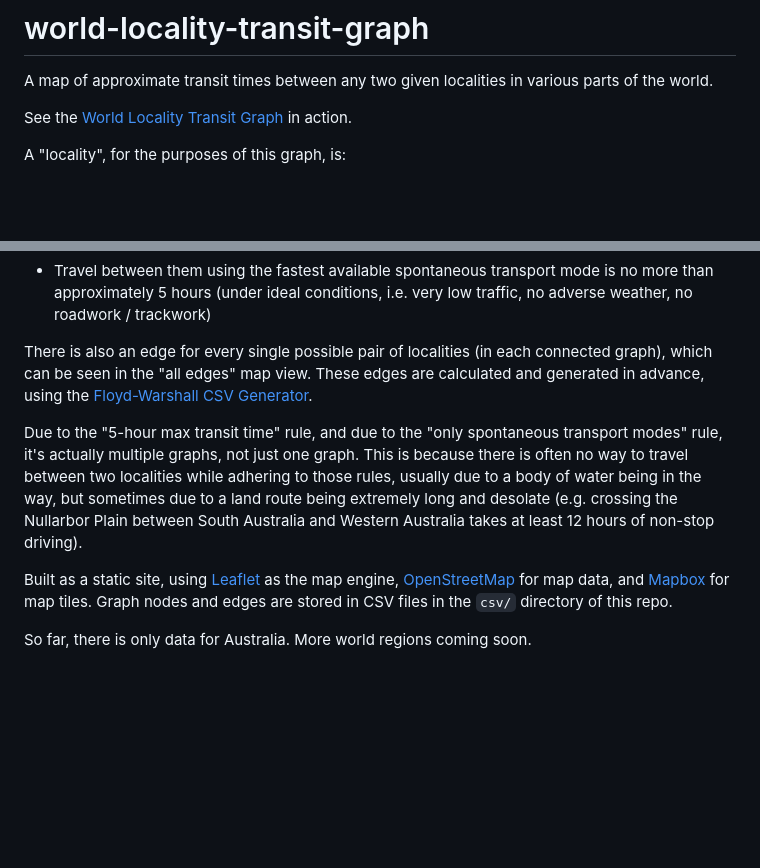
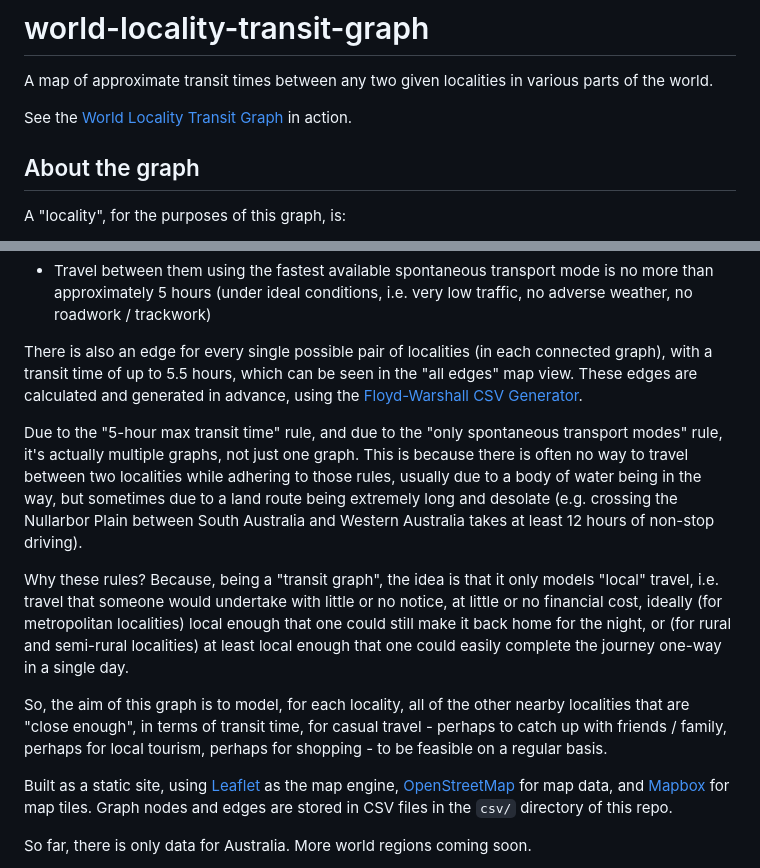
Before and after one commit to Jaza/world-locality-transit-graph, a Markdown page: README.md, 2 parts joined by grey strips. Drawn GitHub-style; blank space fills up the shorter version.

Commit message:
Add more background info to readme

```diff
--- a/README.md
+++ b/README.md
@@ -5,6 +5,8 @@ the world.
 
 See the [World Locality Transit Graph](https://jaza.github.io/world-locality-transit-graph/)
 in action.
+
+## About the graph
 
 A "locality", for the purposes of this graph, is:
 
@@ -44,8 +46,8 @@ and only if:
   weather, no roadwork / trackwork)
 
 There is also an edge for every single possible pair of localities (in each connected
-graph), which can be seen in the "all edges" map view. These edges are calculated and
-generated in advance, using the
+graph), with a transit time of up to 5.5 hours, which can be seen in the "all edges" map
+view. These edges are calculated and generated in advance, using the
 [Floyd-Warshall CSV Generator](https://github.com/Jaza/floyd-warshall-csv-generator).
 
 Due to the "5-hour max transit time" rule, and due to the "only spontaneous transport
@@ -54,6 +56,18 @@ is often no way to travel between two localities while adhering to those rules,
 usually due to a body of water being in the way, but sometimes due to a land route
 being extremely long and desolate (e.g. crossing the Nullarbor Plain between South
 Australia and Western Australia takes at least 12 hours of non-stop driving).
+
+Why these rules? Because, being a "transit graph", the idea is that it only models
+"local" travel, i.e. travel that someone would undertake with little or no notice,
+at little or no financial cost, ideally (for metropolitan localities) local enough that
+one could still make it back home for the night, or (for rural and semi-rural
+localities) at least local enough that one could easily complete the journey one-way in
+a single day.
+
+So, the aim of this graph is to model, for each locality, all of the other nearby
+localities that are "close enough", in terms of transit time, for casual travel -
+perhaps to catch up with friends / family, perhaps for local tourism, perhaps for
+shopping - to be feasible on a regular basis.
 
 Built as a static site, using [Leaflet](https://leafletjs.com/) as the map engine,
 [OpenStreetMap](https://www.openstreetmap.org/) for map data, and
```
